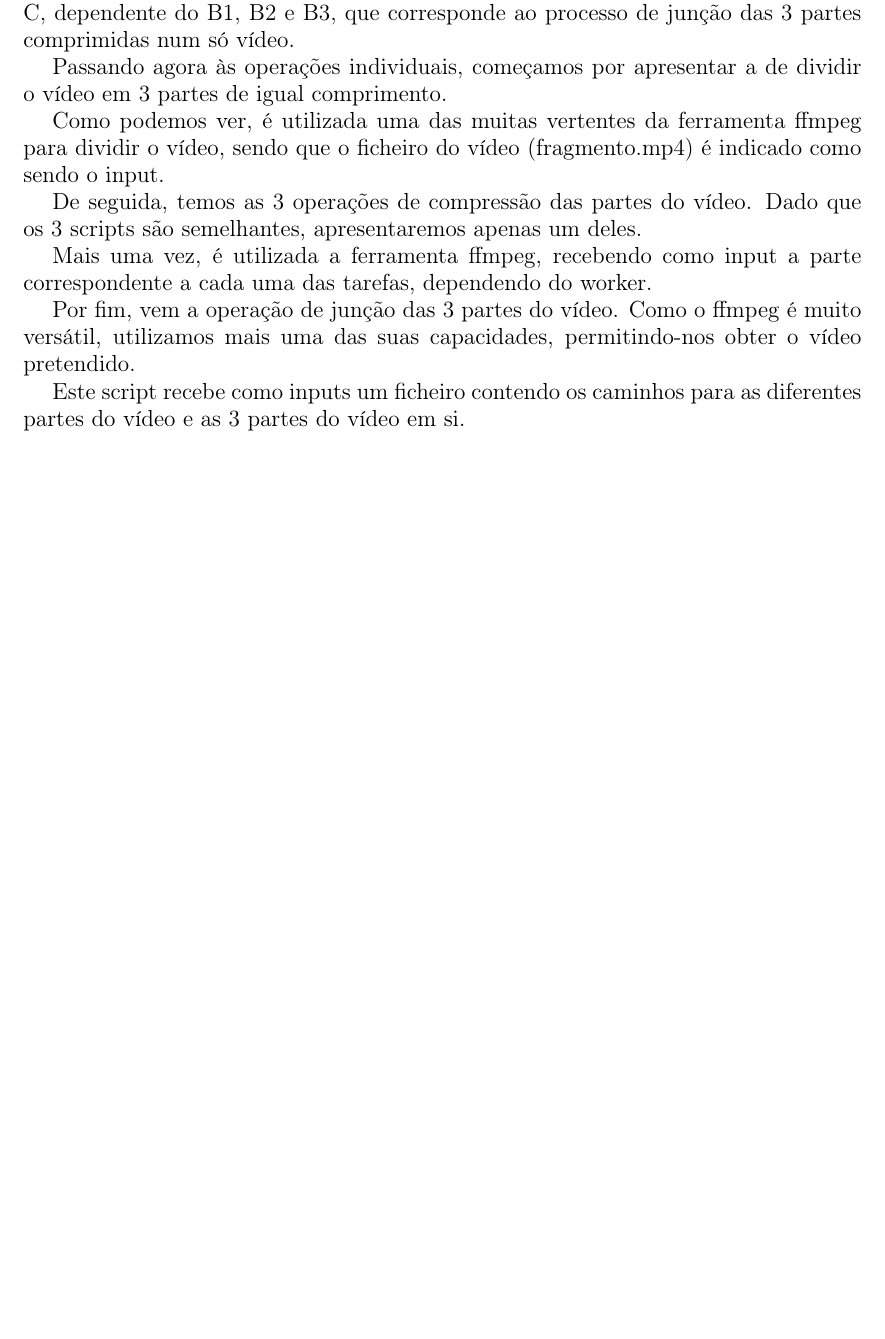
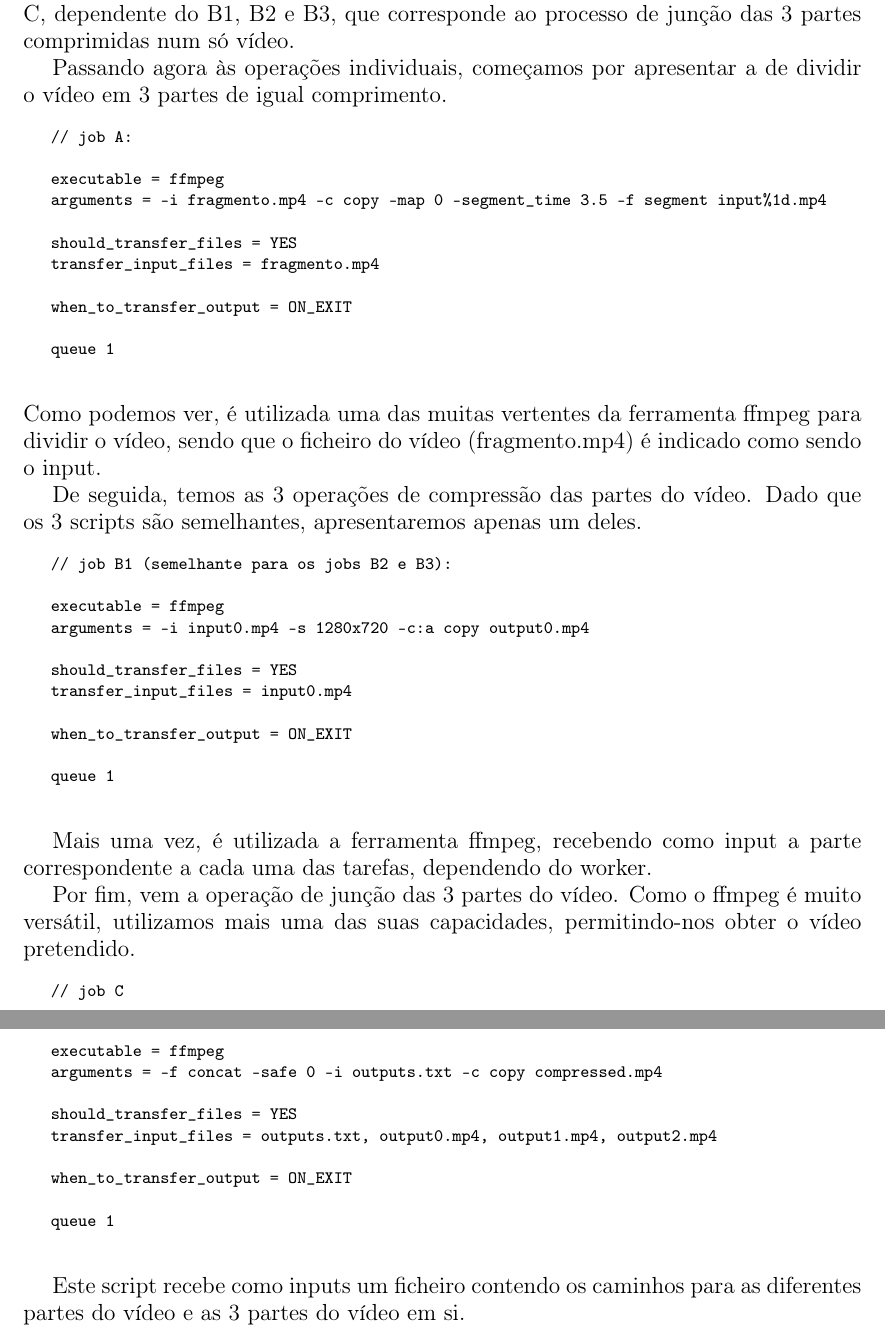
Before and after one commit to Nelson198/CA, a LaTeX document (Relatório.tex): part of page 6 of 9 before the commit and two parts of pages 6 and 7 of 9 after it, the two joined at a grey line, cut so that both start at the same text, the shorter picture padded with empty space. Compiled offline with pdfLaTeX.

Commit message:
#11 Commit

```diff
--- a/Relatório.tex
+++ b/Relatório.tex
@@ -42,9 +42,9 @@
 	\begin{tabular}{ll}
 		\textbf{Grupo}
 		\\\hline
+		PG41080 & João Ribeiro Imperadeiro
+		\\
 		PG41081 & José Alberto Martins Boticas
-		\\
-		PG41090 & João Ribeiro Imperadeiro
 		\\
 		PG41091 & Nelson José Dias Teixeira
 	\end{tabular}
@@ -114,25 +114,75 @@
 		\label{fig:dag}
 	\end{figure}
 
-	No código acima, juntamente com o respetivo diagrama, podemos ver o nosso script, que indica ao HTCondor a ordem e a dependência das operações a realizar na tarefa. Em primeiro lugar, especificamos o trabalho A, onde o vídeo é divido em 3 partes iguais. De seguida, definimos 3 trabalhos, o B1, B2 e B3, que correspondem ao processo de compressão de cada uma das 3 partes do vídeo. Como especificado no script, estes 3 trabalhos dependem dp trabalho A, pois é necessário as 3 partes existirem antes de os workers as poderem comprimir. Por último, é definido o trabalho C, dependente do B1, B2 e B3, que corresponde ao processo de junção das 3 partes comprimidas num só vídeo.
+	No código acima, juntamente com o respetivo diagrama, podemos ver o nosso script, que indica ao HTCondor a ordem e a dependência das operações a realizar na tarefa. Em primeiro lugar, especificamos o trabalho A, onde o vídeo é divido em 3 partes iguais. De seguida, definimos 3 trabalhos, o B1, B2 e B3, que correspondem ao processo de compressão de cada uma das 3 partes do vídeo. Como especificado no script, estes 3 trabalhos dependem dp trabalho A, pois é necessário as 3 partes existirem antes de os \textit{workers} as poderem comprimir. Por último, é definido o trabalho C, dependente do B1, B2 e B3, que corresponde ao processo de junção das 3 partes comprimidas num só vídeo.
 
 	Passando agora às operações individuais, começamos por apresentar a de dividir o vídeo em 3 partes de igual comprimento.
 
-	% Inserir A:sub
+	% Inserir A:
+	\small{
+		\begin{verbatim}
+			// job A:
 
-	Como podemos ver, é utilizada uma das muitas vertentes da ferramenta ffmpeg para dividir o vídeo, sendo que o ficheiro do vídeo (fragmento.mp4) é indicado como sendo o input.
+			executable = ffmpeg
+			arguments = -i fragmento.mp4 -c copy -map 0 -segment_time 3.5 -f segment input%1d.mp4
 
-	De seguida, temos as 3 operações de compressão das partes do vídeo. Dado que os 3 scripts são semelhantes, apresentaremos apenas um deles.
+			should_transfer_files = YES
+			transfer_input_files = fragmento.mp4
+
+			when_to_transfer_output = ON_EXIT
+
+			queue 1
+		\end{verbatim}
+	}
+	\large{
+		Como podemos ver, é utilizada uma das muitas vertentes da ferramenta ffmpeg para dividir o vídeo, sendo que o ficheiro do vídeo (fragmento.mp4) é indicado como sendo o input.
+
+		De seguida, temos as 3 operações de compressão das partes do vídeo. Dado que os 3 scripts são semelhantes, apresentaremos apenas um deles.
+	}
 
 	% Inserir B*.sub
+	\small{
+		\begin{verbatim}
+			// job B1 (semelhante para os jobs B2 e B3):
 
-	Mais uma vez, é utilizada a ferramenta ffmpeg, recebendo como input a parte correspondente a cada uma das tarefas, dependendo do worker.
+			executable = ffmpeg
+			arguments = -i input0.mp4 -s 1280x720 -c:a copy output0.mp4
 
-	Por fim, vem a operação de junção das 3 partes do vídeo. Como o ffmpeg é muito versátil, utilizamos mais uma das suas capacidades, permitindo-nos obter o vídeo pretendido.
+			should_transfer_files = YES
+			transfer_input_files = input0.mp4
+
+			when_to_transfer_output = ON_EXIT
+
+			queue 1
+		\end{verbatim}
+	}
+
+	\large{
+		Mais uma vez, é utilizada a ferramenta ffmpeg, recebendo como input a parte correspondente a cada uma das tarefas, dependendo do worker.
+
+		Por fim, vem a operação de junção das 3 partes do vídeo. Como o ffmpeg é muito versátil, utilizamos mais uma das suas capacidades, permitindo-nos obter o vídeo pretendido.
+	}
 
 	% Inseror C.sub
+	\small{
+		\begin{verbatim}
+			// job C
 
-	Este script recebe como inputs um ficheiro contendo os caminhos para as diferentes partes do vídeo e as 3 partes do vídeo em si.
+			executable = ffmpeg
+			arguments = -f concat -safe 0 -i outputs.txt -c copy compressed.mp4
+
+			should_transfer_files = YES
+			transfer_input_files = outputs.txt, output0.mp4, output1.mp4, output2.mp4
+
+			when_to_transfer_output = ON_EXIT
+
+			queue 1
+		\end{verbatim}
+	}
+
+	\large{
+		Este script recebe como inputs um ficheiro contendo os caminhos para as diferentes partes do vídeo e as 3 partes do vídeo em si.
+	}
 
 \chapter{Conclusão}
 \large{
```
Also changed, not shown: Relatório.pdf, Relatório.tex (15 more changed lines).
